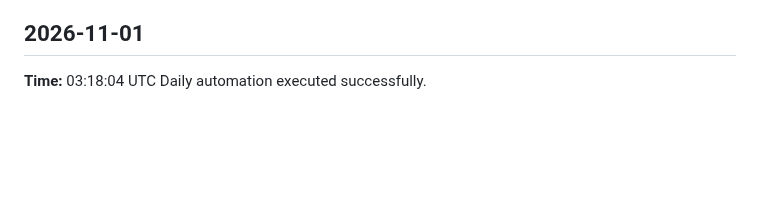
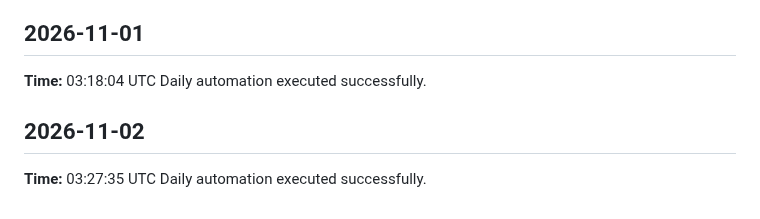
Before and after one commit to yaswanthme007/dsa-atlas, a Markdown page: logs/daily-log.md, the part around the change. Rendered like a GitHub page; blank space fills up the shorter version.

Commit message:
chore: daily update 2026-11-02

```diff
--- a/logs/daily-log.md
+++ b/logs/daily-log.md
@@ -366,3 +366,7 @@ Daily automation executed successfully.
 ## 2026-11-01
 **Time:** 03:18:04 UTC
 Daily automation executed successfully.
+
+## 2026-11-02
+**Time:** 03:27:35 UTC
+Daily automation executed successfully.
```
